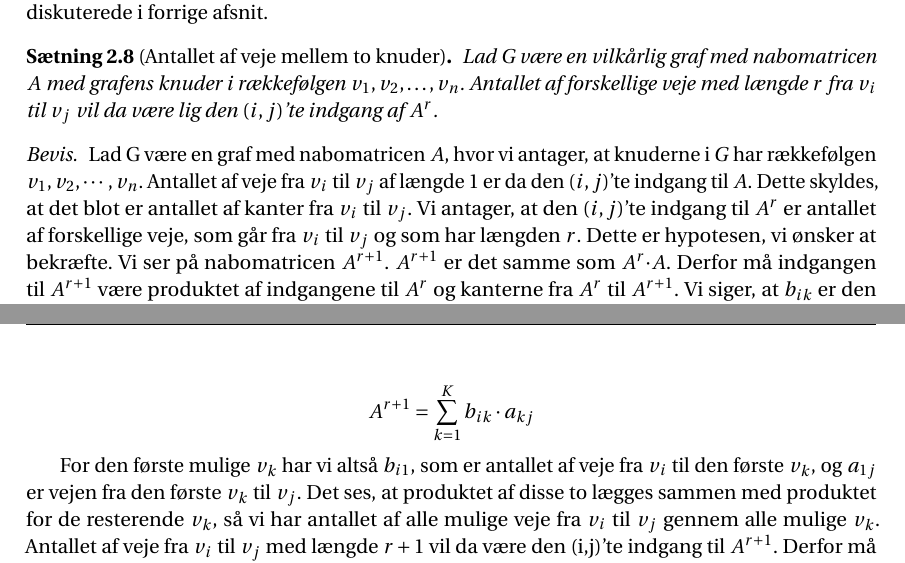
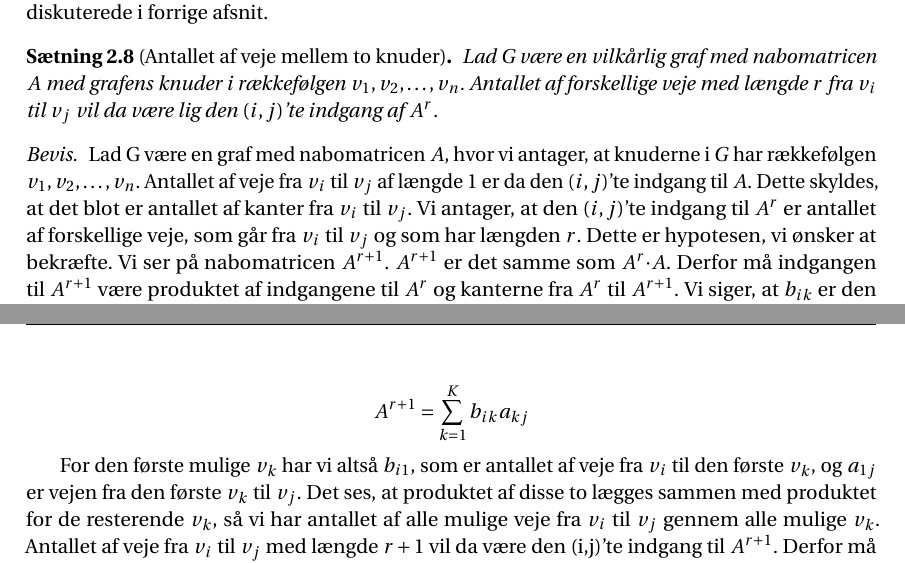
Before and after one commit to Mattiasaa/P1-projekt, a LaTeX thesis (master.tex, which reads incl/main/grafer/veje.tex): two parts of pages 12 and 13 of 23, joined at a grey line, cut so that both start at the same text. Compiled offline with pdfLaTeX.

Commit message:
dotsc og dotsb

```diff
--- a/incl/main/grafer/veje.tex
+++ b/incl/main/grafer/veje.tex
@@ -21,7 +21,7 @@ Lad G være en vilkårlig graf med nabomatricen
 
 \begin{proof}
 Lad G være en graf med nabomatricen
-\textbf{$A$}, hvor vi antager, at knuderne i $G$ har rækkefølgen $v_{1},v_{2},\cdots,v_{n}$. Antallet af veje fra $v_{i}$ til $v_{j}$ af længde 1 er da den $(i,j)$'te indgang til
+\textbf{$A$}, hvor vi antager, at knuderne i $G$ har rækkefølgen $v_{1},v_{2},\dotsc,v_{n}$. Antallet af veje fra $v_{i}$ til $v_{j}$ af længde 1 er da den $(i,j)$'te indgang til
 \textbf{$A$}. Dette skyldes, at det blot er antallet af kanter fra $v_{i}$ til $v_{j}$.
 Vi antager, at den $(i,j)$'te indgang til
 \textbf{${A^r}$} er antallet af forskellige veje, som går fra $v_{i}$ til $v_{j}$ og som har længden $r$. Dette er hypotesen, vi ønsker at bekræfte.
@@ -39,7 +39,7 @@ Det ses altså, at en vej af længde $r + 1$ fra $v_{i}$ til $v_{j}$ er lavet ud
 Da dette er summen af produktet af alle veje med længden r fra $v_{i}$ til $v_{k}$ og alle kanter fra $v_{k}$ til $v_{j}$, som har længden 1, og dette findes for alle mulige $v_{k}$ kan ovenstående ligning også omskrives til:
 
 \begin{equation*}
-A^{r+1}=\sum_{k=1}^{K} b_{ik}\cdot a_{kj}
+A^{r+1}=\sum_{k=1}^{K} b_{ik} a_{kj}
 \end{equation*}
 
 For den første mulige $v_{k}$ har vi altså $b_{i1}$, som er antallet af veje fra $v_{i}$ til den første $v_{k}$, og $a_{1j}$ er vejen fra den første $v_{k}$ til $v_{j}$. Det ses, at produktet af disse to lægges sammen med produktet for de resterende $v_{k}$, så vi har antallet af alle mulige veje fra $v_{i}$ til $v_{j}$ gennem alle mulige $v_{k}$. Antallet af veje fra $v_{i}$ til $v_{j}$ med længde $r+1$ vil da være den (i,j)'te indgang til $A^{r+1}$. Derfor må det også gælde, at antallet af veje fra $v_{i}$ til $v_{j}$ med længde $r$ vil være den (i,j)'te indgang til $A^{r}$, hvilket var det, vi ville bevise.
```
Also changed, not shown: incl/main/grafer/nabomatricer.tex (+1 -1 lines), incl/main/grafer/veje.tex (2 more changed lines).
